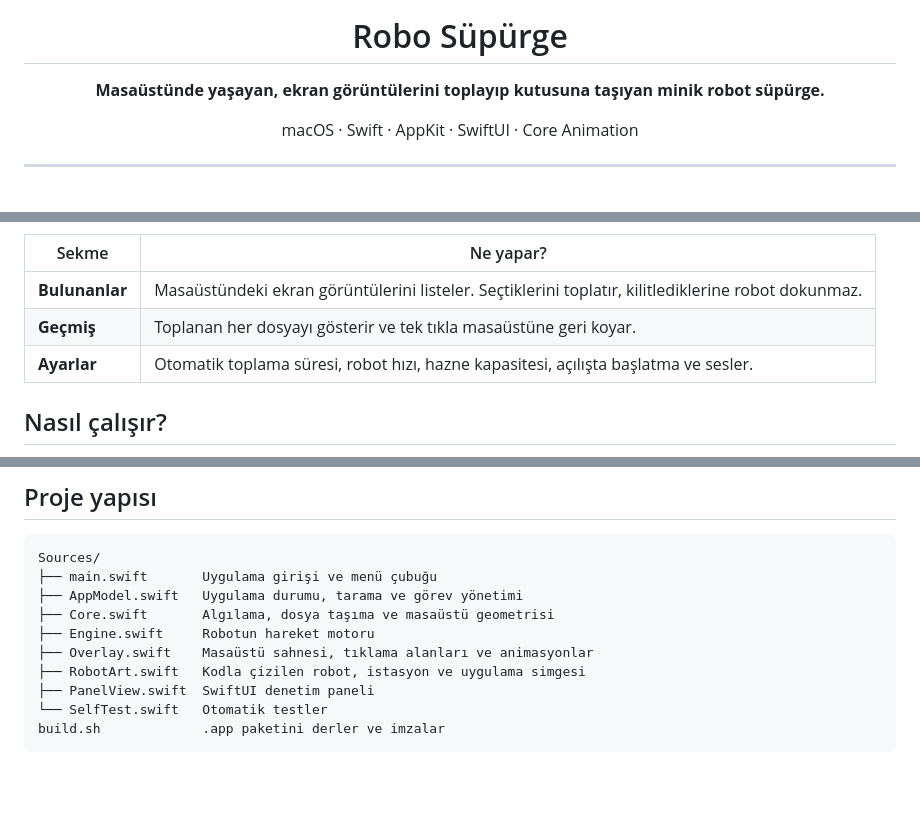
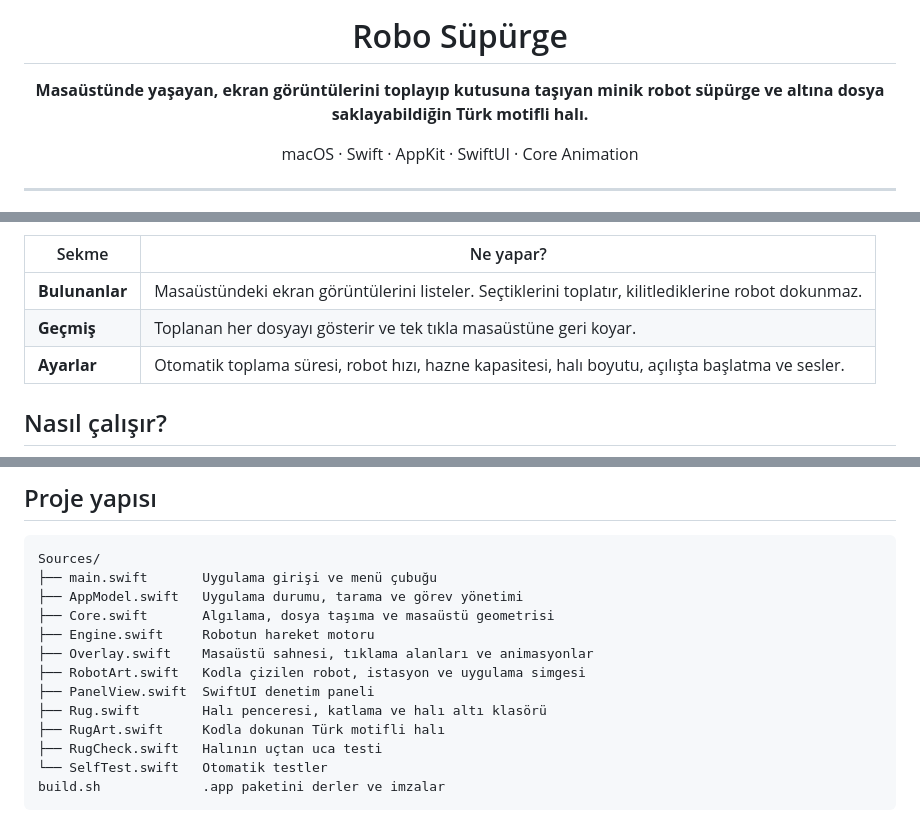
Before and after one commit to furkandemirbozan/deskling, a Markdown page: README.md, 3 parts joined by grey strips. GitHub-like rendering; blank space fills up the shorter version.

````diff
--- a/README.md
+++ b/README.md
@@ -4,7 +4,7 @@
 
 # Robo Süpürge
 
-**Masaüstünde yaşayan, ekran görüntülerini toplayıp kutusuna taşıyan minik robot süpürge.**
+**Masaüstünde yaşayan, ekran görüntülerini toplayıp kutusuna taşıyan minik robot süpürge ve altına dosya saklayabildiğin Türk motifli halı.**
 
 macOS · Swift · AppKit · SwiftUI · Core Animation
 
@@ -43,7 +70,7 @@ Panele menü çubuğundaki yuvarlak simgeden ulaşırsın.
 | --- | --- |
 | **Bulunanlar** | Masaüstündeki ekran görüntülerini listeler. Seçtiklerini toplatır, kilitlediklerine robot dokunmaz. |
 | **Geçmiş** | Toplanan her dosyayı gösterir ve tek tıkla masaüstüne geri koyar. |
-| **Ayarlar** | Otomatik toplama süresi, robot hızı, hazne kapasitesi, açılışta başlatma ve sesler. |
+| **Ayarlar** | Otomatik toplama süresi, robot hızı, hazne kapasitesi, halı boyutu, açılışta başlatma ve sesler. |
 
 ## Nasıl çalışır?
 
@@ -142,6 +169,9 @@ Sources/
 ├── Overlay.swift    Masaüstü sahnesi, tıklama alanları ve animasyonlar
 ├── RobotArt.swift   Kodla çizilen robot, istasyon ve uygulama simgesi
 ├── PanelView.swift  SwiftUI denetim paneli
+├── Rug.swift        Halı penceresi, katlama ve halı altı klasörü
+├── RugArt.swift     Kodla dokunan Türk motifli halı
+├── RugCheck.swift   Halının uçtan uca testi
 └── SelfTest.swift   Otomatik testler
 build.sh             .app paketini derler ve imzalar
 ```
````
Also changed, not shown: other parts of README.md (+31 -0 lines), docs/images/hali-katli.png (added), 9 other files.
